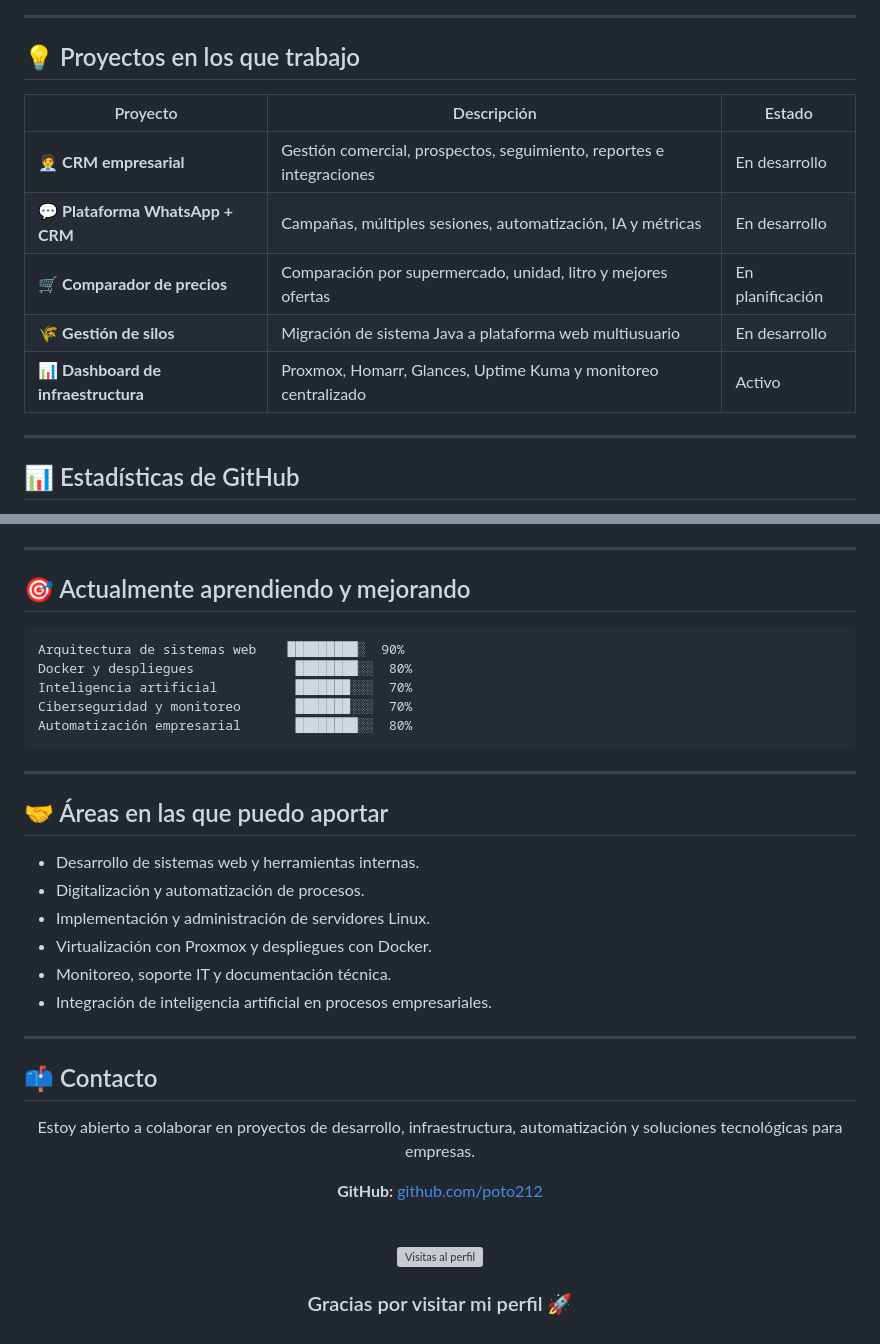
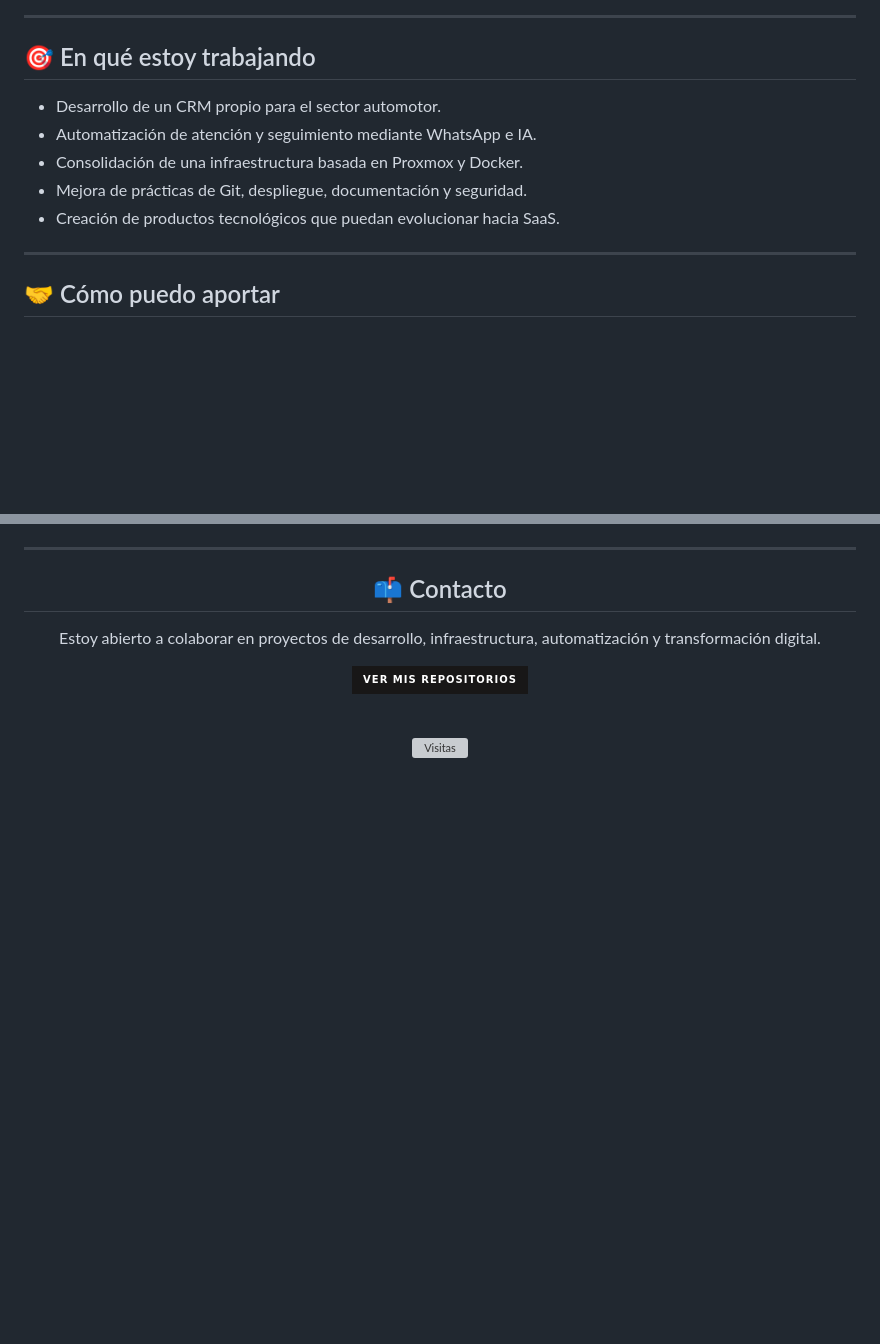
Before and after one commit to poto212/poto212, a Markdown page: README.md, 2 parts joined by grey strips. Drawn GitHub-style; badges without logos; blank space fills up the shorter version; grey boxes are pictures that could not be loaded.

Commit message:
style: renovar overview del perfil de GitHub

````diff
--- a/README.md
+++ b/README.md
@@ -65,17 +121,15 @@ Creo soluciones tecnológicas para empresas, automatización de procesos, infrae
 
 ---
 
-## 💡 Proyectos en los que trabajo
+## 🎯 En qué estoy trabajando
 
-| Proyecto | Descripción | Estado |
-|---|---|---|
-| 🧑‍💼 **CRM empresarial** | Gestión comercial, prospectos, seguimiento, reportes e integraciones | En desarrollo |
-| 💬 **Plataforma WhatsApp + CRM** | Campañas, múltiples sesiones, automatización, IA y métricas | En desarrollo |
-| 🛒 **Comparador de precios** | Comparación por supermercado, unidad, litro y mejores ofertas | En planificación |
-| 🌾 **Gestión de silos** | Migración de sistema Java a plataforma web multiusuario | En desarrollo |
-| 📊 **Dashboard de infraestructura** | Proxmox, Homarr, Glances, Uptime Kuma y monitoreo centralizado | Activo |
+- Desarrollo de un CRM propio para el sector automotor.
+- Automatización de atención y seguimiento mediante WhatsApp e IA.
+- Consolidación de una infraestructura basada en Proxmox y Docker.
+- Mejora de prácticas de Git, despliegue, documentación y seguridad.
+- Creación de productos tecnológicos que puedan evolucionar hacia SaaS.
 
 ---
 
-## 📊 Estadísticas de GitHub
+## 🤝 Cómo puedo aportar
 
@@ -90,41 +142,16 @@ Creo soluciones tecnológicas para empresas, automatización de procesos, infrae
 
 ---
 
-## 🎯 Actualmente aprendiendo y mejorando
-
-```text
-Arquitectura de sistemas web    █████████░  90%
-Docker y despliegues             ████████░░  80%
-Inteligencia artificial          ███████░░░  70%
-Ciberseguridad y monitoreo       ███████░░░  70%
-Automatización empresarial       ████████░░  80%
-```
-
----
-
-## 🤝 Áreas en las que puedo aportar
-
-- Desarrollo de sistemas web y herramientas internas.
-- Digitalización y automatización de procesos.
-- Implementación y administración de servidores Linux.
-- Virtualización con Proxmox y despliegues con Docker.
-- Monitoreo, soporte IT y documentación técnica.
-- Integración de inteligencia artificial en procesos empresariales.
-
----
+<div id="contacto" align="center">
 
 ## 📫 Contacto
 
-<div id="contacto" align="center">
+Estoy abierto a colaborar en proyectos de desarrollo, infraestructura, automatización y transformación digital.
 
-Estoy abierto a colaborar en proyectos de desarrollo, infraestructura, automatización y soluciones tecnológicas para empresas.
-
-**GitHub:** [github.com/poto212](https://github.com/poto212)
+[![GitHub](https://img.shields.io/badge/Ver_mis_repositorios-181717?style=for-the-badge&logo=github)](https://github.com/poto212?tab=repositories)
 
 <br>
 
-![Visitas al perfil](https://komarev.com/ghpvc/?username=poto212&style=for-the-badge&color=blueviolet&label=VISITAS+AL+PERFIL)
-
-### Gracias por visitar mi perfil 🚀
+![Visitas](https://komarev.com/ghpvc/?username=poto212&style=flat-square&color=blueviolet&label=Visitas+al+perfil)
 
 </div>
````
Also changed, not shown: other parts of README.md (+100 -46 lines).
